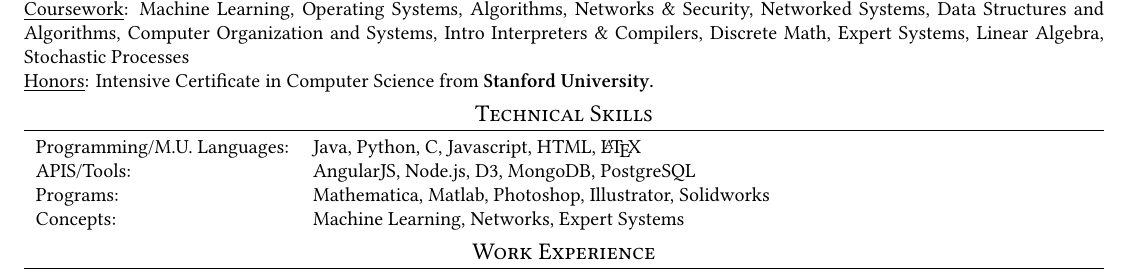
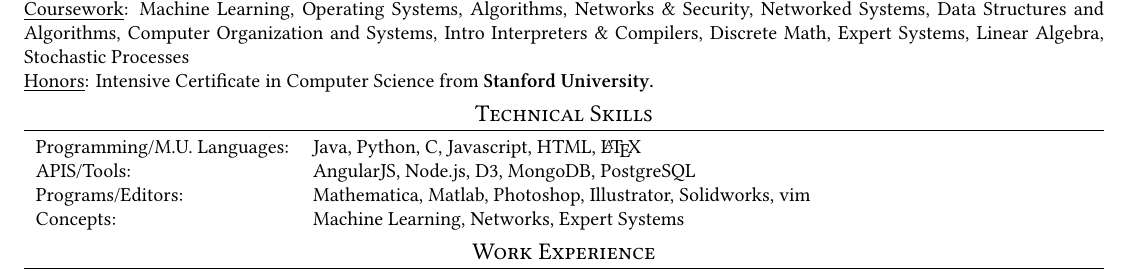
Before and after one commit to jtcho/Resume, a LaTeX CV (resume_google/resumegoogle.tex): part of the page, cut so that both start at the same text. Compiled offline with XeLaTeX; a missing font is replaced by an installed copy or a similar font.

Commit message:
vim master race

```diff
--- a/resume_google/resumegoogle.tex
+++ b/resume_google/resumegoogle.tex
@@ -29,7 +29,7 @@ Machine Learning, Operating Systems, Algorithms, Networks \& Security, Networked
 \begin{tabular}{l l}
     Programming/M.U. Languages:&Java, Python, C, Javascript, HTML, \LaTeX\\
                APIS/Tools:&AngularJS, Node.js, D3, MongoDB, PostgreSQL\\
-                 Programs:&Mathematica, Matlab, Photoshop, Illustrator, Solidworks\\
+         Programs/Editors:&Mathematica, Matlab, Photoshop, Illustrator, Solidworks, vim\\
                  Concepts:&Machine Learning, Networks, Expert Systems
 \end{tabular}
 
```
Also changed, not shown: resume_google/resumegoogle.pdf.
